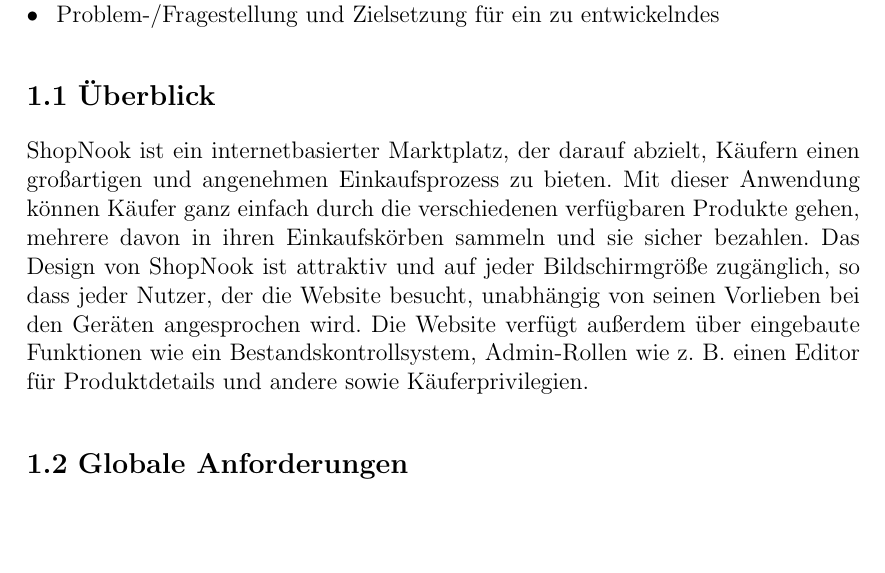
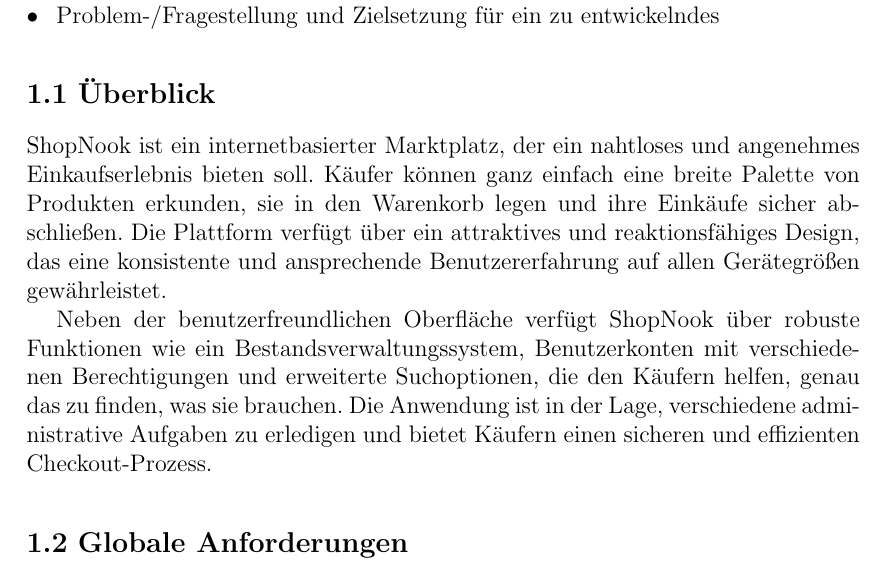
Before and after one commit to SalihMezraoui/ShopNook, a LaTeX thesis (latex-vorlage-ausarbeitung/Documentation.tex, which reads latex-vorlage-ausarbeitung/chapters/EinleitungProblemstellung.tex): part of page 7 of 40, cut so that both start at the same text, the shorter picture padded with empty space. The pictures show the PDF file latex-vorlage-ausarbeitung/Documentation.pdf that the author committed with the source.

Commit message:
Editing the requirements Overview

```diff
--- a/latex-vorlage-ausarbeitung/chapters/EinleitungProblemstellung.tex
+++ b/latex-vorlage-ausarbeitung/chapters/EinleitungProblemstellung.tex
@@ -12,7 +12,9 @@
 
 \section{Überblick}\index{Überblick}
 
-ShopNook ist ein internetbasierter Marktplatz, der darauf abzielt, Käufern einen großartigen und angenehmen Einkaufsprozess zu bieten. Mit dieser Anwendung können Käufer ganz einfach durch die verschiedenen verfügbaren Produkte gehen, mehrere davon in ihren Einkaufskörben sammeln und sie sicher bezahlen. Das Design von ShopNook ist attraktiv und auf jeder Bildschirmgröße zugänglich, so dass jeder Nutzer, der die Website besucht, unabhängig von seinen Vorlieben bei den Geräten angesprochen wird. Die Website verfügt außerdem über eingebaute Funktionen wie ein Bestandskontrollsystem, Admin-Rollen wie z. B. einen Editor für Produktdetails und andere sowie Käuferprivilegien.
+ShopNook ist ein internetbasierter Marktplatz, der ein nahtloses und angenehmes Einkaufserlebnis bieten soll. Käufer können ganz einfach eine breite Palette von Produkten erkunden, sie in den Warenkorb legen und ihre Einkäufe sicher abschließen. Die Plattform verfügt über ein attraktives und reaktionsfähiges Design, das eine konsistente und ansprechende Benutzererfahrung auf allen Gerätegrößen gewährleistet.
+
+Neben der benutzerfreundlichen Oberfläche verfügt ShopNook über robuste Funktionen wie ein Bestandsverwaltungssystem, Benutzerkonten mit verschiedenen Berechtigungen und erweiterte Suchoptionen, die den Käufern helfen, genau das zu finden, was sie brauchen. Die Anwendung ist in der Lage, verschiedene administrative Aufgaben zu erledigen und bietet Käufern einen sicheren und effizienten Checkout-Prozess.
 
 \section{Globale Anforderungen}\index{Globale Anforderungen}
 
```
Also changed, not shown: latex-vorlage-ausarbeitung/Documentation.pdf, 2 other files.
